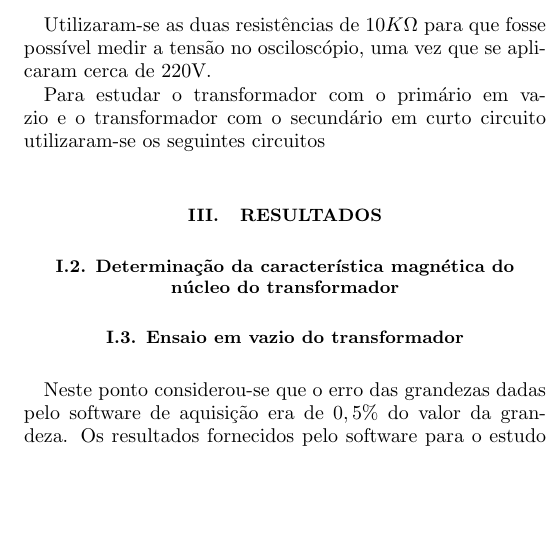
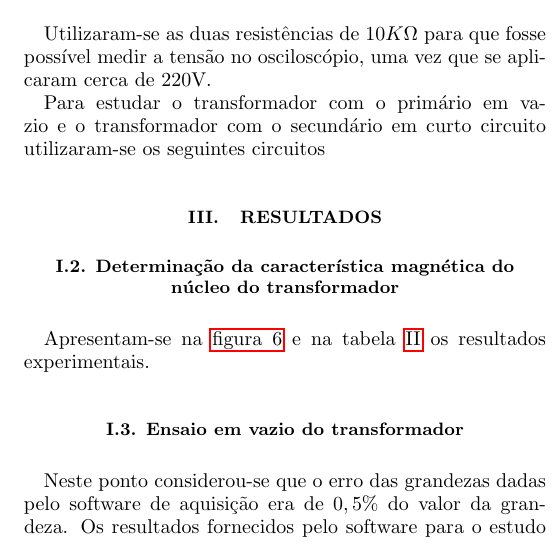
Before and after one commit to sbalula/CEle, a LaTeX paper (1+2_Transformador/report/alpha.tex): part of one column of page 3 of 5, cut so that both start at the same text, the shorter picture padded with empty space. Compiled offline with pdfLaTeX.

Commit message:
Pequena mudança em II-b

```diff
--- a/1+2_Transformador/report/alpha.tex
+++ b/1+2_Transformador/report/alpha.tex
@@ -266,9 +266,9 @@ Para estudar o transformador com o primário em vazio e o transformador com o se
 %incluir tabelas. Excesso de dados => grafico com valores mais significativos
 
 \subsection*{I.2. Determinação da característica magnética do núcleo do transformador}
-
+Apresentam-se na \rfig{../dat/ALL0000/A0000DS.png} e na tabela \ref{hujf} os resultados experimentais.
 \fig{../dat/ALL0000/A0000DS.png}{Característica Y2(Y1) do núcleo do transformador. Não foi possível converter os dados de tensão para unidades de campo por os dados exportados pelo osciloscópio não serem coerentes com a figura observada, não sendo portanto válidos}
-\tabela{Parâmetros do núcleo do transformador}{ccc}{
+\tabela[hujf]{Parâmetros do núcleo do transformador}{ccc}{
 Parâmetro	&Valor			&Unidades \\ \hline
 comprimento	&$8.70\pm0.05$		&cm		\\
 largura		&$3.95\pm0.05$		&cm		\\
```
